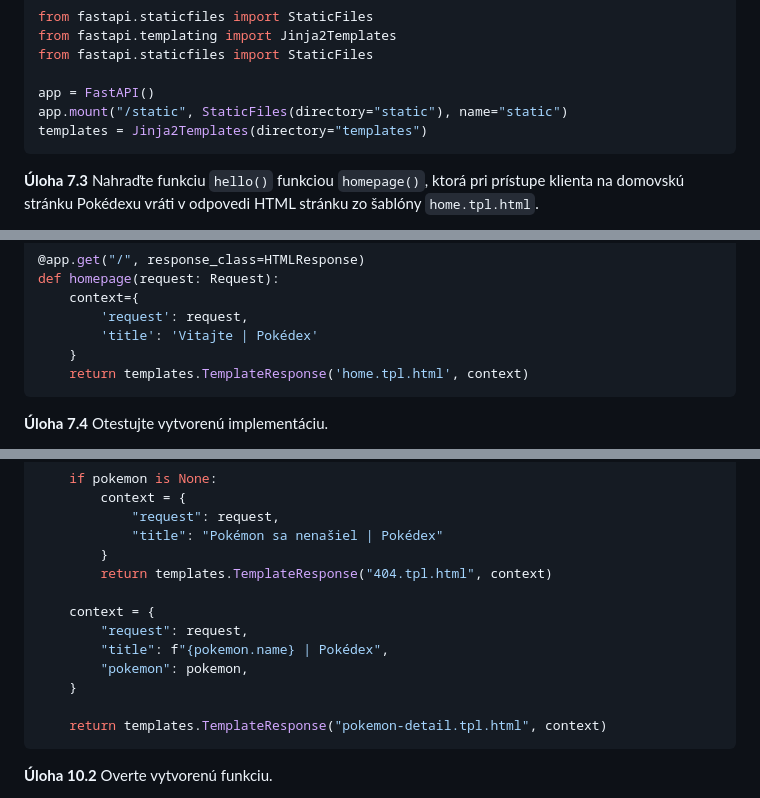
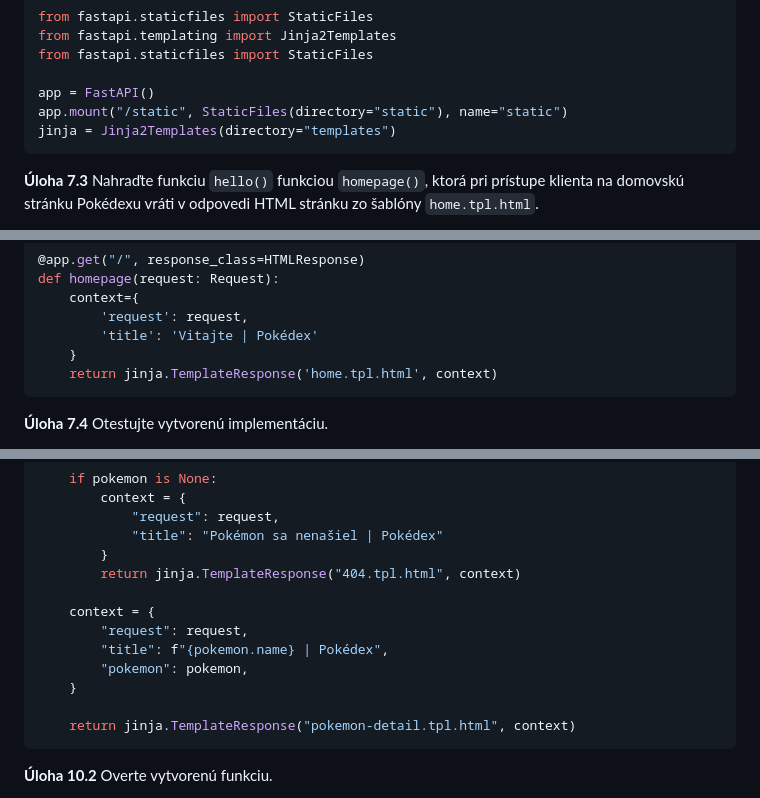
Before and after one commit to namakanyden/workshop-pokedex, a Markdown page: readme.md, 3 parts joined by grey strips. Drawn GitHub-style.

Commit message:
refactoring

````diff
--- a/readme.md
+++ b/readme.md
@@ -615,7 +615,7 @@ from fastapi.staticfiles import StaticFiles
 
 app = FastAPI()
 app.mount("/static", StaticFiles(directory="static"), name="static")
-templates = Jinja2Templates(directory="templates")
+jinja = Jinja2Templates(directory="templates")
 ```
 
 
@@ -642,7 +642,7 @@ def homepage(request: Request):
         'request': request,
         'title': 'Vitajte | Pokédex'
     }
-    return templates.TemplateResponse('home.tpl.html', context)
+    return jinja.TemplateResponse('home.tpl.html', context)
 ```
 
 
@@ -717,7 +717,7 @@ def view_detail_of_pokemon(request: Request, pokedex_number: int):
             "request": request,
             "title": "Pokémon sa nenašiel | Pokédex"
         }
-        return templates.TemplateResponse("404.tpl.html", context)
+        return jinja.TemplateResponse("404.tpl.html", context)
 
     context = {
         "request": request,
@@ -725,7 +725,7 @@ def view_detail_of_pokemon(request: Request, pokedex_number: int):
         "pokemon": pokemon,
     }
 
-    return templates.TemplateResponse("pokemon-detail.tpl.html", context)
+    return jinja.TemplateResponse("pokemon-detail.tpl.html", context)
 ```
 
 
````
Also changed, not shown: other parts of readme.md (+2 -2 lines).
